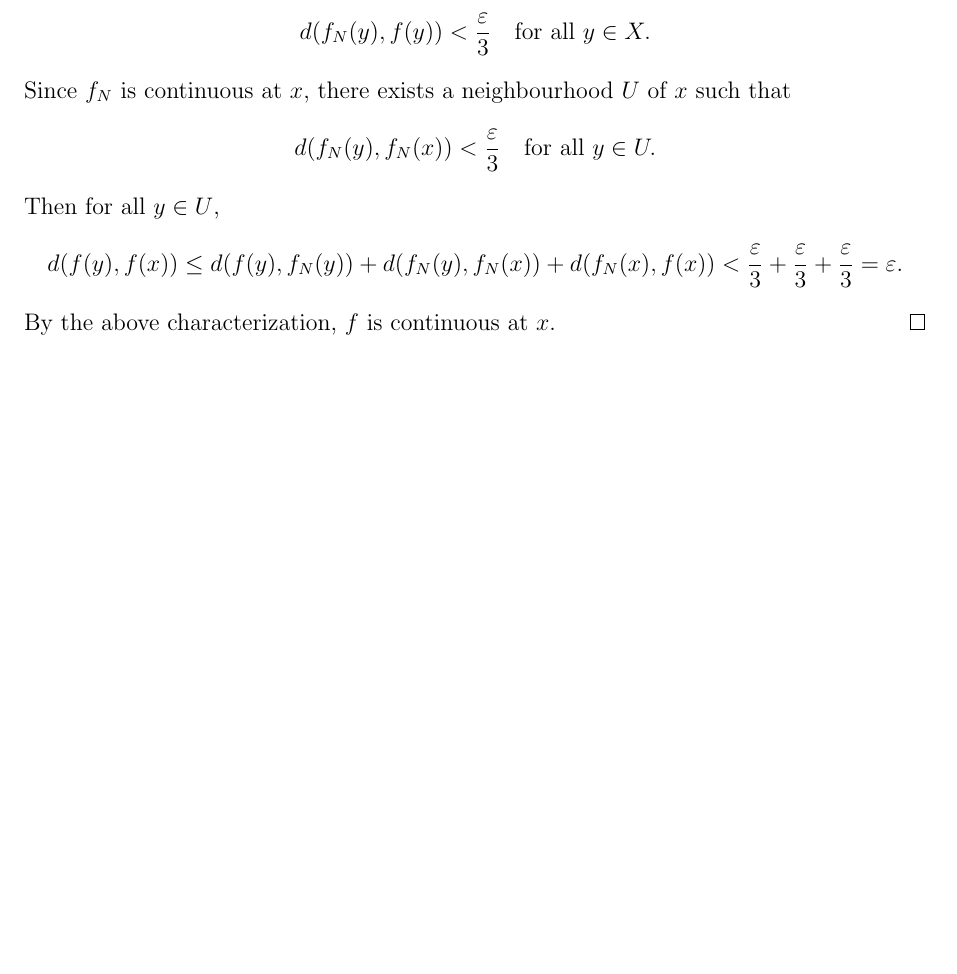
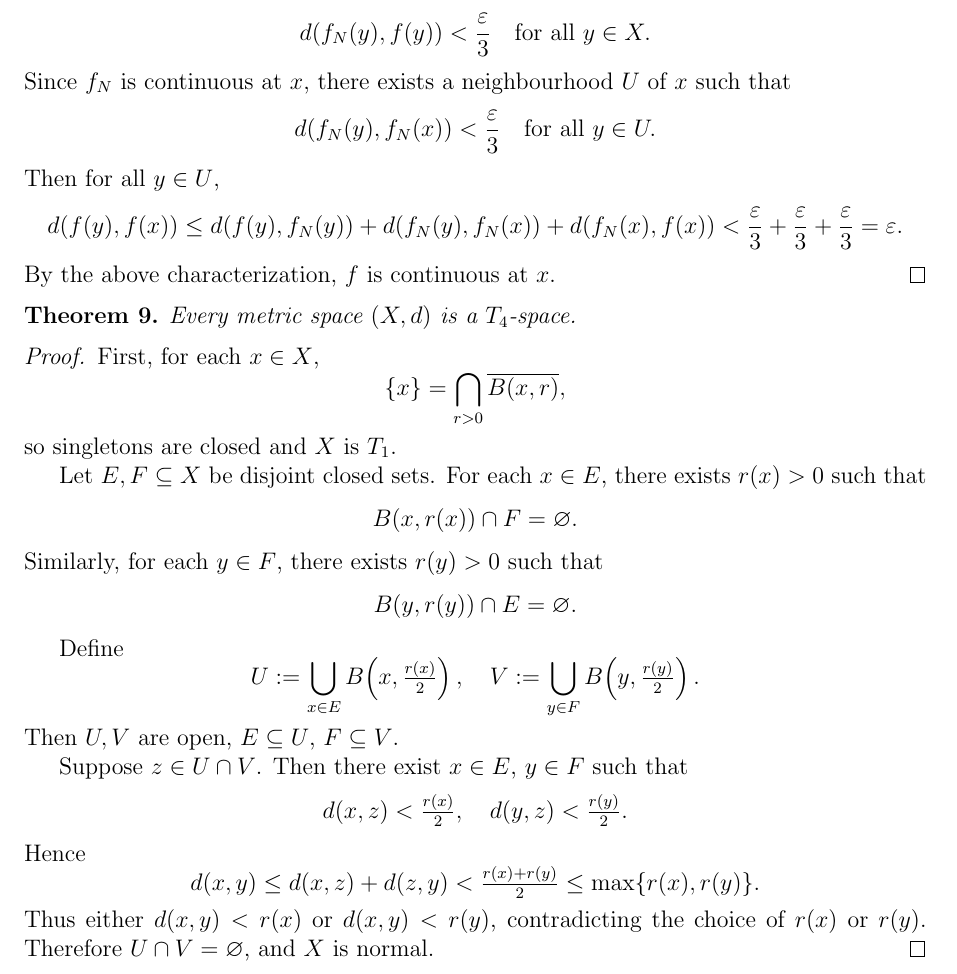
Before and after one commit to gilbertbrandow/MATM36, a LaTeX document (Important Theorems/course_summary.tex): part of page 7 of 9, cut so that both start at the same text, the shorter picture padded with empty space. Compiled offline with pdfLaTeX.

Commit message:
Uploaded metric space normal proof

```diff
--- a/Important Theorems/course_summary.tex
+++ b/Important Theorems/course_summary.tex
@@ -472,6 +472,47 @@ By the above characterization, $f$ is continuous at $x$.
 \end{proof}
 
 
+\begin{theorem}
+Every metric space $(X,d)$ is a $T_4$-space.
+\end{theorem}
+
+\begin{proof}
+First, for each $x\in X$,
+\[
+\{x\} = \bigcap_{r>0} \overline{B(x,r)},
+\]
+so singletons are closed and $X$ is $T_1$.
+
+Let $E,F \subseteq X$ be disjoint closed sets. For each $x\in E$, there exists $r(x)>0$ such that
+\[
+B(x,r(x)) \cap F = \varnothing.
+\]
+Similarly, for each $y\in F$, there exists $r(y)>0$ such that
+\[
+B(y,r(y)) \cap E = \varnothing.
+\]
+
+Define
+\[
+U := \bigcup_{x\in E} B\!\left(x,\tfrac{r(x)}{2}\right),
+\quad
+V := \bigcup_{y\in F} B\!\left(y,\tfrac{r(y)}{2}\right).
+\]
+Then $U,V$ are open, $E\subseteq U$, $F\subseteq V$.
+
+Suppose $z\in U\cap V$. Then there exist $x\in E$, $y\in F$ such that
+\[
+d(x,z) < \tfrac{r(x)}{2}, \quad d(y,z) < \tfrac{r(y)}{2}.
+\]
+Hence
+\[
+d(x,y) \le d(x,z)+d(z,y) < \tfrac{r(x)+r(y)}{2} \le \max\{r(x),r(y)\}.
+\]
+Thus either $d(x,y)<r(x)$ or $d(x,y)<r(y)$, contradicting the choice of $r(x)$ or $r(y)$.
+Therefore $U\cap V=\varnothing$, and $X$ is normal.
+\end{proof}
+
+
 \subsection*{Basis \& Subbasis}
 
 \begin{definition}
```
Also changed, not shown: Important Theorems/pdf/course_summary.pdf, 3 other files.
